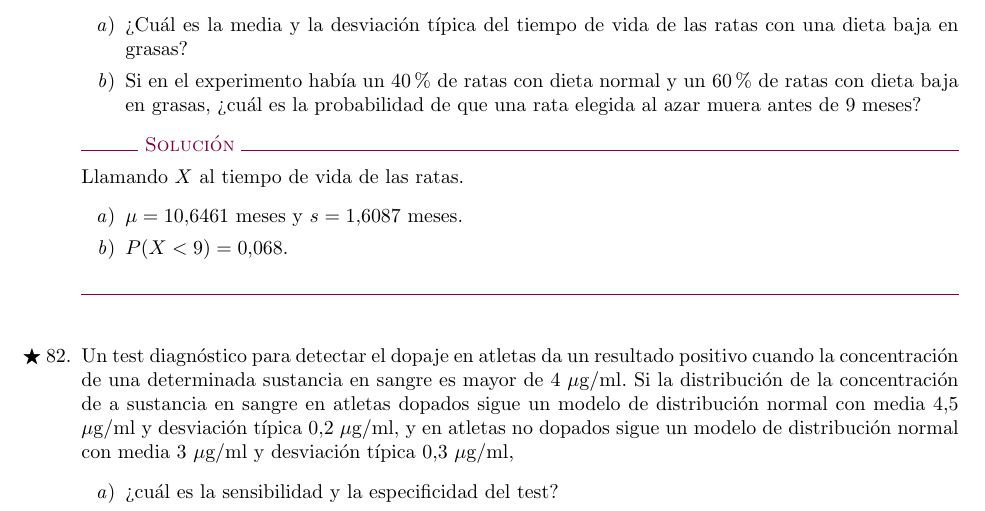
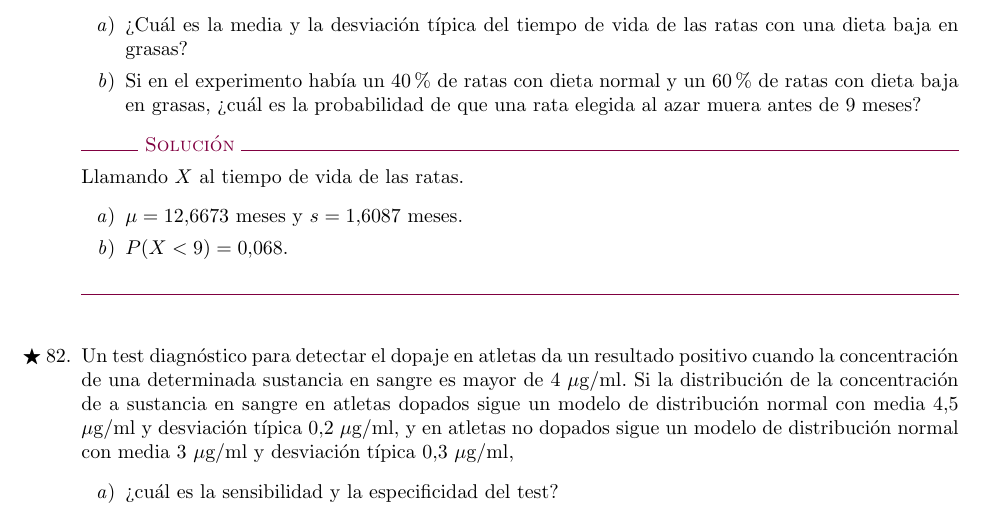
Before and after one commit to asalber/ejercicios-estadistica, a LaTeX document (ejercicios_estadistica_farmacia_2016-2017.tex, which reads variables_aleatorias_continuas.tex): part of page 33 of 38, cut so that both start at the same text. Compiled offline with pdfLaTeX.

Commit message:
Corrección de errores.

```diff
--- a/variables_aleatorias_continuas.tex
+++ b/variables_aleatorias_continuas.tex
@@ -930,7 +930,7 @@ Si el 20\% de las ratas con dieta normal vivieron más de 12 meses, el 5\% vivie
 %SOLUCIÓN
 {Llamando $X$ al tiempo de vida de las ratas.
 \begin{enumerate}
-\item $\mu=10.6461$ meses y $s=1.6087$ meses.
+\item $\mu=12.6673$ meses y $s=1.6087$ meses.
 \item $P(X<9)=0.068$.
 \end{enumerate}
 }
```
Also changed, not shown: ejercicios_estadistica_farmacia_2016-2017.pdf.
